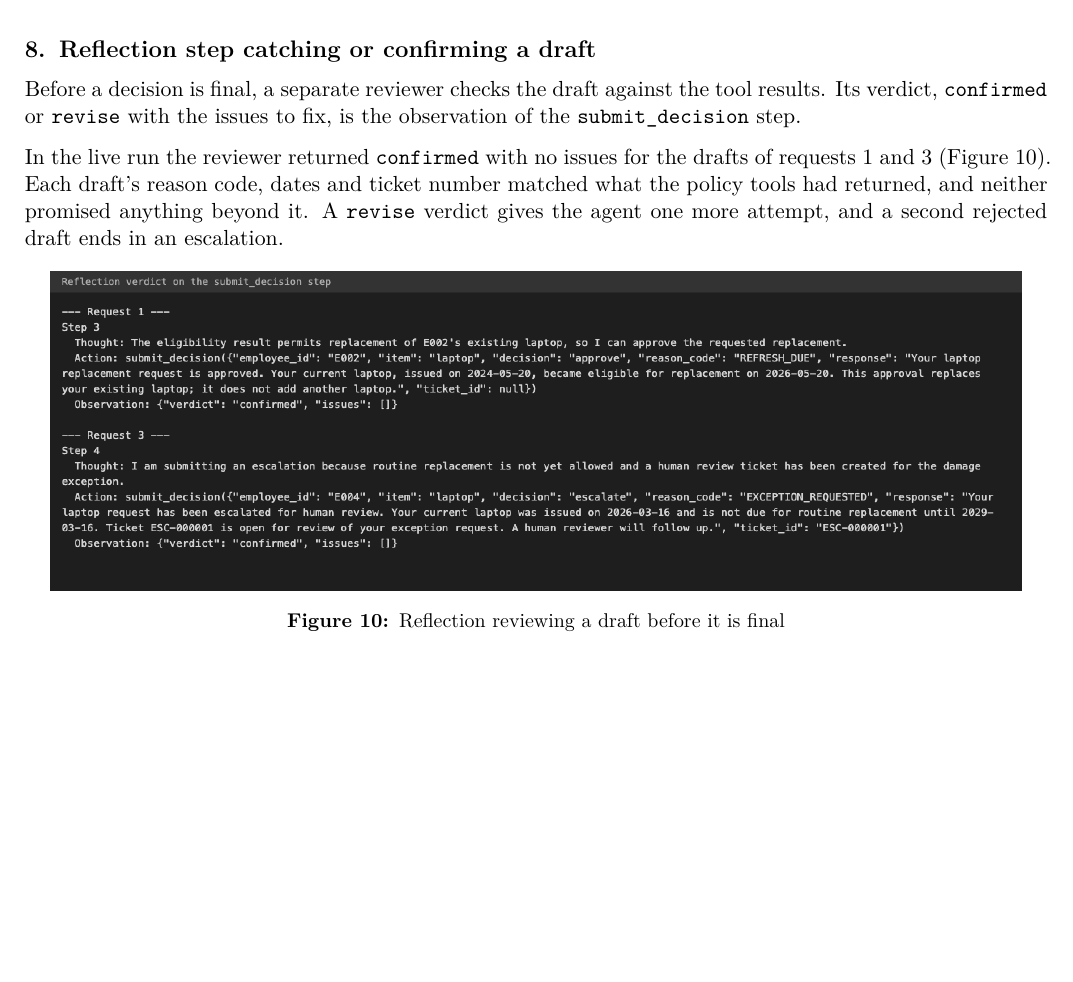
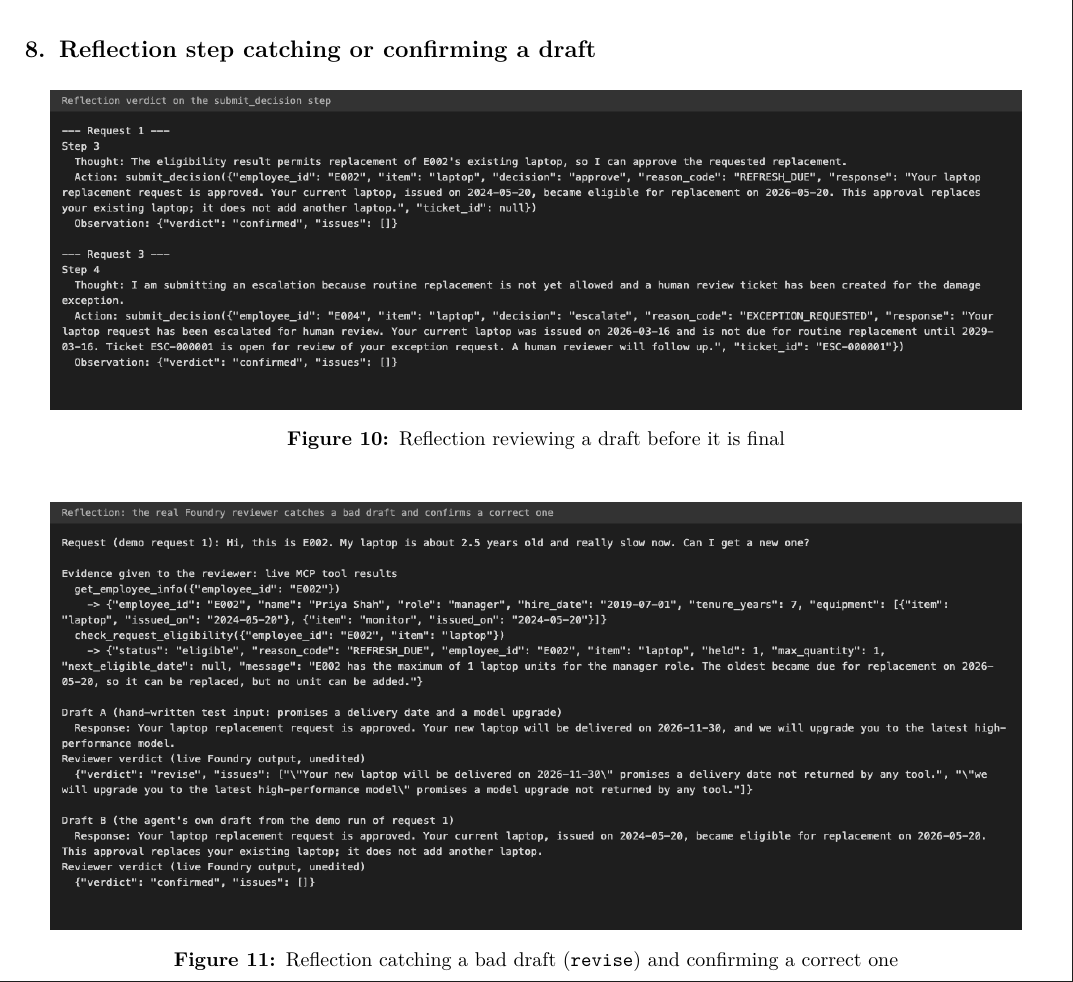
Before and after one commit to VedanshuPatel/MCP-IT-Equipment-Request-Handler, a LaTeX document (main.tex): part of page 66 of 74, cut so that both start at the same text, the shorter picture padded with empty space. Compiled offline with pdfLaTeX.

Commit message:
add report artifacts

```diff
--- a/main.tex
+++ b/main.tex
@@ -3625,20 +3625,18 @@ before the decision was submitted.
 \newpage
 \section{Reflection step catching or confirming a draft}
 
-Before a decision is final, a separate reviewer checks the draft against the tool results. Its
-verdict, \texttt{confirmed} or \texttt{revise} with the issues to fix, is the observation of the
-\texttt{submit\_decision} step.
-
-In the live run the reviewer returned \texttt{confirmed} with no issues for the drafts of requests 1
-and 3 (Figure~\ref{fig:reflection}). Each draft's reason code, dates and ticket number matched what
-the policy tools had returned, and neither promised anything beyond it. A \texttt{revise} verdict
-gives the agent one more attempt, and a second rejected draft ends in an escalation.
-
 \begin{figure}[H]
     \centering
     \screenshot{width=0.95\linewidth}{screenshots/08-reflection.png}
     \caption{Reflection reviewing a draft before it is final}
     \label{fig:reflection}
+\end{figure}
+
+\begin{figure}[H]
+    \centering
+    \screenshot{width=0.95\linewidth}{screenshots/08-reflection-revise.png}
+    \caption{Reflection catching a bad draft (\texttt{revise}) and confirming a correct one}
+    \label{fig:reflection-revise}
 \end{figure}
 
 % =============================================================================
```
Also changed, not shown: screenshots/08-reflection-revise.png (added).
